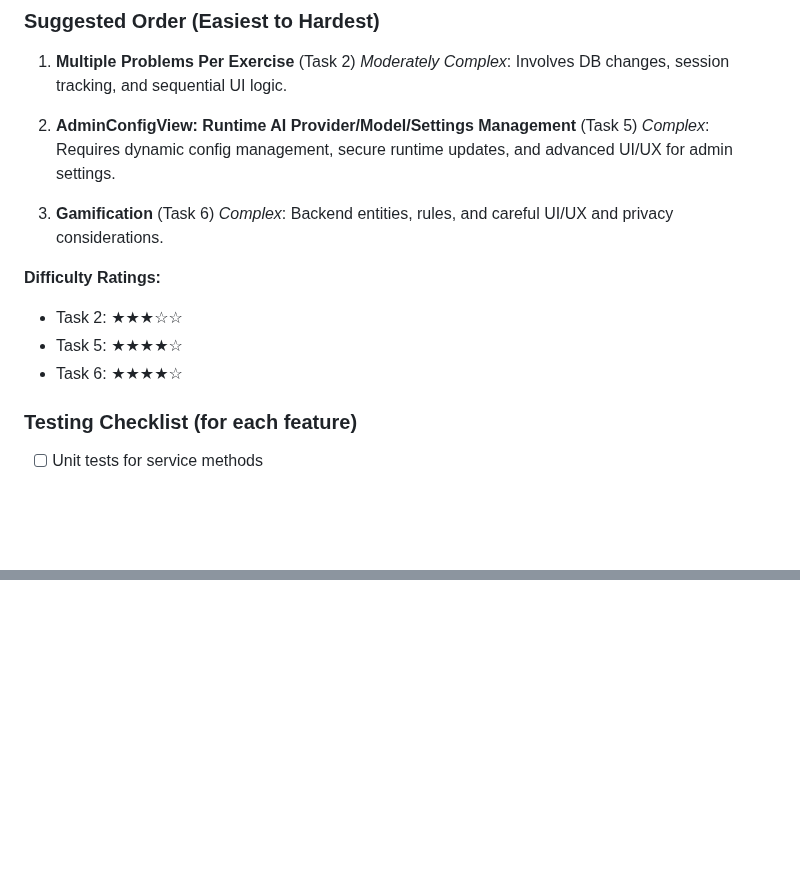
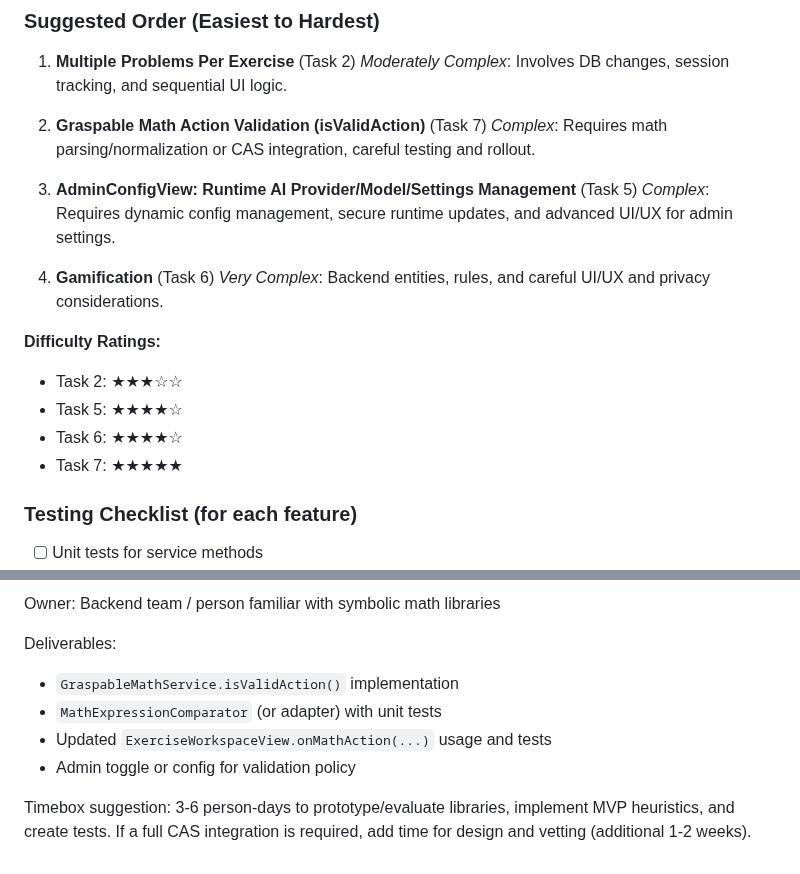
Before and after one commit to gregor-dietrich/aimathtutor, a Markdown page: TODO.md, 2 parts joined by grey strips. Rendered like a GitHub page; blank space fills up the shorter version.

```diff
--- a/TODO.md
+++ b/TODO.md
@@ -9,17 +9,21 @@
 1. **Multiple Problems Per Exercise** (Task 2)
    *Moderately Complex*: Involves DB changes, session tracking, and sequential UI logic.
 
-2. **AdminConfigView: Runtime AI Provider/Model/Settings Management** (Task 5)
+2. **Graspable Math Action Validation (isValidAction)** (Task 7)
+   *Complex*: Requires math parsing/normalization or CAS integration, careful testing and rollout.
+
+3. **AdminConfigView: Runtime AI Provider/Model/Settings Management** (Task 5)
    *Complex*: Requires dynamic config management, secure runtime updates, and advanced UI/UX for admin settings.
 
-3. **Gamification** (Task 6)
-   *Complex*: Backend entities, rules, and careful UI/UX and privacy considerations.
+4. **Gamification** (Task 6)
+   *Very Complex*: Backend entities, rules, and careful UI/UX and privacy considerations.
 
 **Difficulty Ratings:**
 
 - Task 2: ★★★☆☆
 - Task 5: ★★★★☆
 - Task 6: ★★★★☆
+- Task 7: ★★★★★
 
 ### Testing Checklist (for each feature)
 
@@ -250,0 +296,10 @@ Update task statuses in project tracking and prepare follow-up issues for implem
+Owner: Backend team / person familiar with symbolic math libraries
+
+Deliverables:
+
+- `GraspableMathService.isValidAction()` implementation
+- `MathExpressionComparator` (or adapter) with unit tests
+- Updated `ExerciseWorkspaceView.onMathAction(...)` usage and tests
+- Admin toggle or config for validation policy
+
+Timebox suggestion: 3-6 person-days to prototype/evaluate libraries, implement MVP heuristics, and create tests. If a full CAS integration is required, add time for design and vetting (additional 1-2 weeks).
```
Also changed, not shown: other parts of TODO.md (+41 -0 lines).
